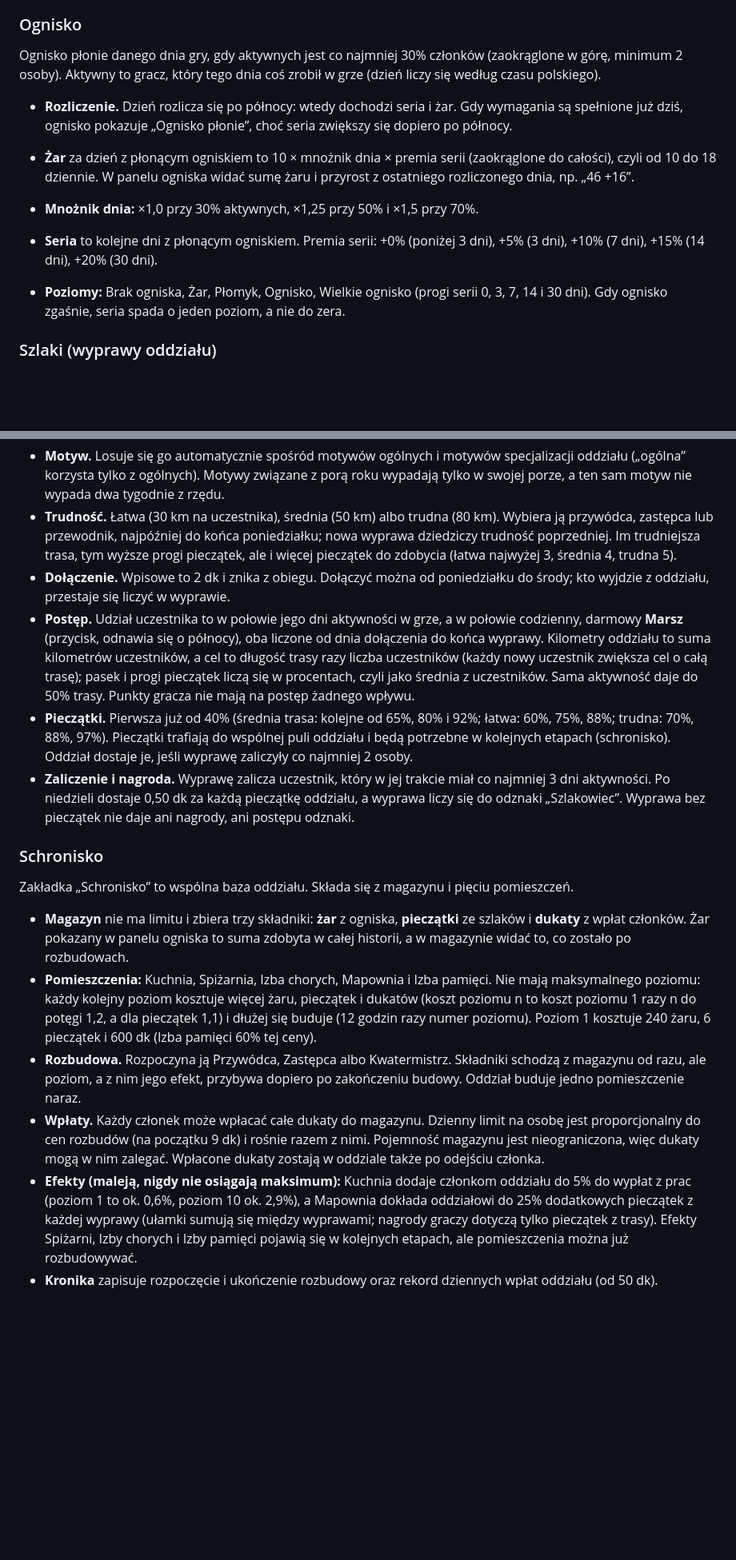
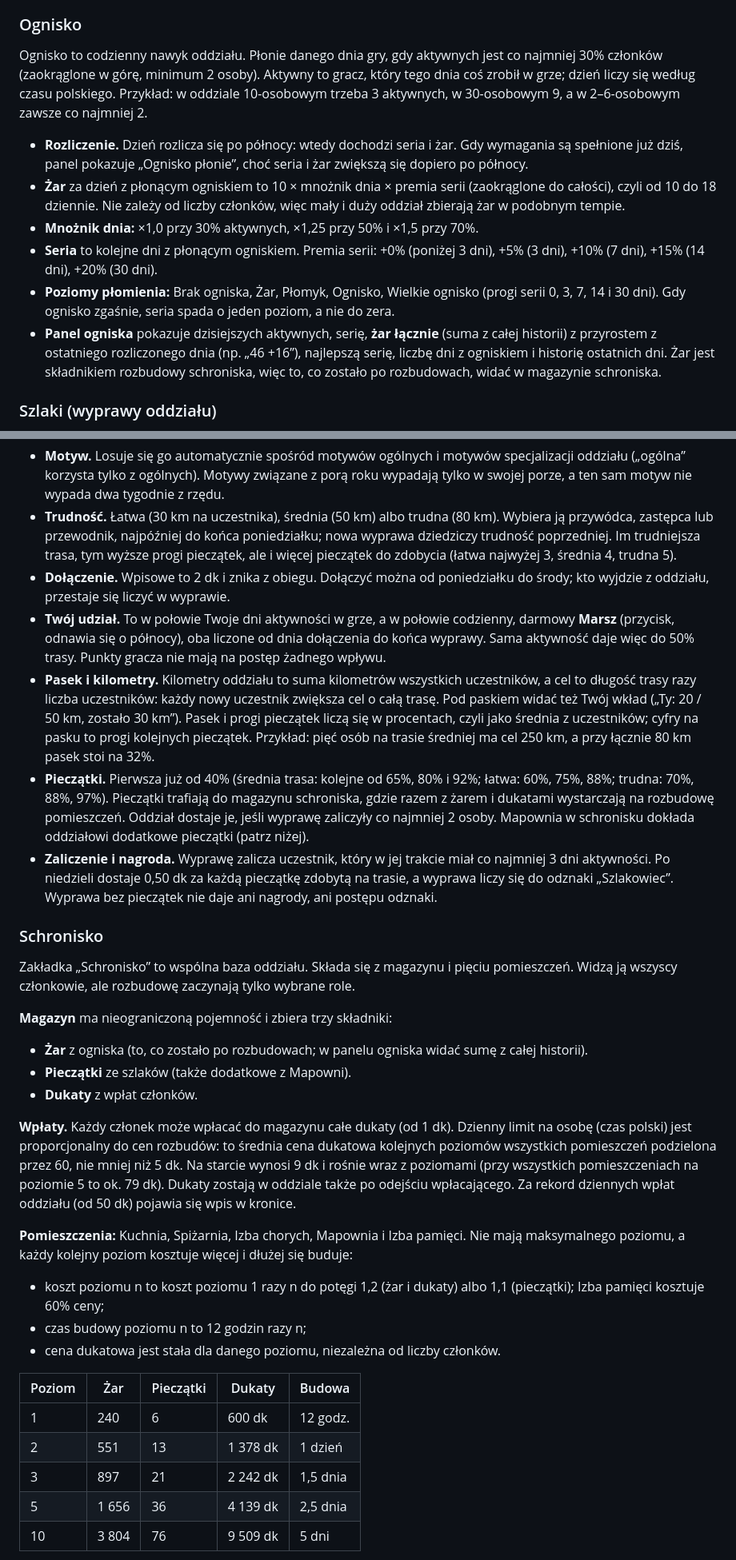
Before and after one commit to PiskorowskiJakub/Turysta, a Markdown page: docs/README.md, 2 parts joined by grey strips. Shown at 80% size. GitHub-like rendering; blank space fills up the shorter version.

Commit message:
Wiki: opis mechanik oddziału (ognisko, szlaki, schronisko) i aktualizacja zasad

```diff
--- a/docs/README.md
+++ b/docs/README.md
@@ -242,14 +254,14 @@ Gracz ma jedną rolę. Tytuł roli zawsze widać na liście członków oddziału
 
 ### Ognisko
 
-Ognisko płonie danego dnia gry, gdy aktywnych jest co najmniej 30% członków (zaokrąglone w górę, minimum 2 osoby). Aktywny to gracz, który tego dnia coś zrobił w grze (dzień liczy się według czasu polskiego).
+Ognisko to codzienny nawyk oddziału. Płonie danego dnia gry, gdy aktywnych jest co najmniej 30% członków (zaokrąglone w górę, minimum 2 osoby). Aktywny to gracz, który tego dnia coś zrobił w grze; dzień liczy się według czasu polskiego. Przykład: w oddziale 10-osobowym trzeba 3 aktywnych, w 30-osobowym 9, a w 2–6-osobowym zawsze co najmniej 2.
 
-- **Rozliczenie.** Dzień rozlicza się po północy: wtedy dochodzi seria i żar. Gdy wymagania są spełnione już dziś, ognisko pokazuje „Ognisko płonie”, choć seria zwiększy się dopiero po północy.
-
-- **Żar** za dzień z płonącym ogniskiem to 10 × mnożnik dnia × premia serii (zaokrąglone do całości), czyli od 10 do 18 dziennie. W panelu ogniska widać sumę żaru i przyrost z ostatniego rozliczonego dnia, np. „46 +16”.
+- **Rozliczenie.** Dzień rozlicza się po północy: wtedy dochodzi seria i żar. Gdy wymagania są spełnione już dziś, panel pokazuje „Ognisko płonie”, choć seria i żar zwiększą się dopiero po północy.
+- **Żar** za dzień z płonącym ogniskiem to 10 × mnożnik dnia × premia serii (zaokrąglone do całości), czyli od 10 do 18 dziennie. Nie zależy od liczby członków, więc mały i duży oddział zbierają żar w podobnym tempie.
 - **Mnożnik dnia:** ×1,0 przy 30% aktywnych, ×1,25 przy 50% i ×1,5 przy 70%.
 - **Seria** to kolejne dni z płonącym ogniskiem. Premia serii: +0% (poniżej 3 dni), +5% (3 dni), +10% (7 dni), +15% (14 dni), +20% (30 dni).
-- **Poziomy:** Brak ogniska, Żar, Płomyk, Ognisko, Wielkie ognisko (progi serii 0, 3, 7, 14 i 30 dni). Gdy ognisko zgaśnie, seria spada o jeden poziom, a nie do zera.
+- **Poziomy płomienia:** Brak ogniska, Żar, Płomyk, Ognisko, Wielkie ognisko (progi serii 0, 3, 7, 14 i 30 dni). Gdy ognisko zgaśnie, seria spada o jeden poziom, a nie do zera.
+- **Panel ogniska** pokazuje dzisiejszych aktywnych, serię, **żar łącznie** (suma z całej historii) z przyrostem z ostatniego rozliczonego dnia (np. „46 +16”), najlepszą serię, liczbę dni z ogniskiem i historię ostatnich dni. Żar jest składnikiem rozbudowy schroniska, więc to, co zostało po rozbudowach, widać w magazynie schroniska.
 
 ### Szlaki (wyprawy oddziału)
 
@@ -258,17 +270,34 @@ Co tydzień (od poniedziałku do niedzieli, czas polski) oddział wyrusza na wsp
 - **Motyw.** Losuje się go automatycznie spośród motywów ogólnych i motywów specjalizacji oddziału („ogólna” korzysta tylko z ogólnych). Motywy związane z porą roku wypadają tylko w swojej porze, a ten sam motyw nie wypada dwa tygodnie z rzędu.
 - **Trudność.** Łatwa (30 km na uczestnika), średnia (50 km) albo trudna (80 km). Wybiera ją przywódca, zastępca lub przewodnik, najpóźniej do końca poniedziałku; nowa wyprawa dziedziczy trudność poprzedniej. Im trudniejsza trasa, tym wyższe progi pieczątek, ale i więcej pieczątek do zdobycia (łatwa najwyżej 3, średnia 4, trudna 5).
 - **Dołączenie.** Wpisowe to 2 dk i znika z obiegu. Dołączyć można od poniedziałku do środy; kto wyjdzie z oddziału, przestaje się liczyć w wyprawie.
-- **Postęp.** Udział uczestnika to w połowie jego dni aktywności w grze, a w połowie codzienny, darmowy **Marsz** (przycisk, odnawia się o północy), oba liczone od dnia dołączenia do końca wyprawy. Kilometry oddziału to suma kilometrów uczestników, a cel to długość trasy razy liczba uczestników (każdy nowy uczestnik zwiększa cel o całą trasę); pasek i progi pieczątek liczą się w procentach, czyli jako średnia z uczestników. Sama aktywność daje do 50% trasy. Punkty gracza nie mają na postęp żadnego wpływu.
-- **Pieczątki.** Pierwsza już od 40% (średnia trasa: kolejne od 65%, 80% i 92%; łatwa: 60%, 75%, 88%; trudna: 70%, 88%, 97%). Pieczątki trafiają do wspólnej puli oddziału i będą potrzebne w kolejnych etapach (schronisko). Oddział dostaje je, jeśli wyprawę zaliczyły co najmniej 2 osoby.
-- **Zaliczenie i nagroda.** Wyprawę zalicza uczestnik, który w jej trakcie miał co najmniej 3 dni aktywności. Po niedzieli dostaje 0,50 dk za każdą pieczątkę oddziału, a wyprawa liczy się do odznaki „Szlakowiec”. Wyprawa bez pieczątek nie daje ani nagrody, ani postępu odznaki.
+- **Twój udział.** To w połowie Twoje dni aktywności w grze, a w połowie codzienny, darmowy **Marsz** (przycisk, odnawia się o północy), oba liczone od dnia dołączenia do końca wyprawy. Sama aktywność daje więc do 50% trasy. Punkty gracza nie mają na postęp żadnego wpływu.
+- **Pasek i kilometry.** Kilometry oddziału to suma kilometrów wszystkich uczestników, a cel to długość trasy razy liczba uczestników: każdy nowy uczestnik zwiększa cel o całą trasę. Pod paskiem widać też Twój wkład („Ty: 20 / 50 km, zostało 30 km”). Pasek i progi pieczątek liczą się w procentach, czyli jako średnia z uczestników; cyfry na pasku to progi kolejnych pieczątek. Przykład: pięć osób na trasie średniej ma cel 250 km, a przy łącznie 80 km pasek stoi na 32%.
+- **Pieczątki.** Pierwsza już od 40% (średnia trasa: kolejne od 65%, 80% i 92%; łatwa: 60%, 75%, 88%; trudna: 70%, 88%, 97%). Pieczątki trafiają do magazynu schroniska, gdzie razem z żarem i dukatami wystarczają na rozbudowę pomieszczeń. Oddział dostaje je, jeśli wyprawę zaliczyły co najmniej 2 osoby. Mapownia w schronisku dokłada oddziałowi dodatkowe pieczątki (patrz niżej).
+- **Zaliczenie i nagroda.** Wyprawę zalicza uczestnik, który w jej trakcie miał co najmniej 3 dni aktywności. Po niedzieli dostaje 0,50 dk za każdą pieczątkę zdobytą na trasie, a wyprawa liczy się do odznaki „Szlakowiec”. Wyprawa bez pieczątek nie daje ani nagrody, ani postępu odznaki.
 
 ### Schronisko
 
-Zakładka „Schronisko” to wspólna baza oddziału. Składa się z magazynu i pięciu pomieszczeń.
+Zakładka „Schronisko” to wspólna baza oddziału. Składa się z magazynu i pięciu pomieszczeń. Widzą ją wszyscy członkowie, ale rozbudowę zaczynają tylko wybrane role.
 
-- **Magazyn** nie ma limitu i zbiera trzy składniki: **żar** z ogniska, **pieczątki** ze szlaków i **dukaty** z wpłat członków. Żar pokazany w panelu ogniska to suma zdobyta w całej historii, a w magazynie widać to, co zostało po rozbudowach.
-- **Pomieszczenia:** Kuchnia, Spiżarnia, Izba chorych, Mapownia i Izba pamięci. Nie mają maksymalnego poziomu: każdy kolejny poziom kosztuje więcej żaru, pieczątek i dukatów (koszt poziomu n to koszt poziomu 1 razy n do potęgi 1,2, a dla pieczątek 1,1) i dłużej się buduje (12 godzin razy numer poziomu). Poziom 1 kosztuje 240 żaru, 6 pieczątek i 600 dk (Izba pamięci 60% tej ceny).
-- **Rozbudowa.** Rozpoczyna ją Przywódca, Zastępca albo Kwatermistrz. Składniki schodzą z magazynu od razu, ale poziom, a z nim jego efekt, przybywa dopiero po zakończeniu budowy. Oddział buduje jedno pomieszczenie naraz.
-- **Wpłaty.** Każdy członek może wpłacać całe dukaty do magazynu. Dzienny limit na osobę jest proporcjonalny do cen rozbudów (na początku 9 dk) i rośnie razem z nimi. Pojemność magazynu jest nieograniczona, więc dukaty mogą w nim zalegać. Wpłacone dukaty zostają w oddziale także po odejściu członka.
-- **Efekty (maleją, nigdy nie osiągają maksimum):** Kuchnia dodaje członkom oddziału do 5% do wypłat z prac (poziom 1 to ok. 0,6%, poziom 10 ok. 2,9%), a Mapownia dokłada oddziałowi do 25% dodatkowych pieczątek z każdej wyprawy (ułamki sumują się między wyprawami; nagrody graczy dotyczą tylko pieczątek z trasy). Efekty Spiżarni, Izby chorych i Izby pamięci pojawią się w kolejnych etapach, ale pomieszczenia można już rozbudowywać.
-- **Kronika** zapisuje rozpoczęcie i ukończenie rozbudowy oraz rekord dziennych wpłat oddziału (od 50 dk).
+**Magazyn** ma nieograniczoną pojemność i zbiera trzy składniki:
+
+- **Żar** z ogniska (to, co zostało po rozbudowach; w panelu ogniska widać sumę z całej historii).
+- **Pieczątki** ze szlaków (także dodatkowe z Mapowni).
+- **Dukaty** z wpłat członków.
+
+**Wpłaty.** Każdy członek może wpłacać do magazynu całe dukaty (od 1 dk). Dzienny limit na osobę (czas polski) jest proporcjonalny do cen rozbudów: to średnia cena dukatowa kolejnych poziomów wszystkich pomieszczeń podzielona przez 60, nie mniej niż 5 dk. Na starcie wynosi 9 dk i rośnie wraz z poziomami (przy wszystkich pomieszczeniach na poziomie 5 to ok. 79 dk). Dukaty zostają w oddziale także po odejściu wpłacającego. Za rekord dziennych wpłat oddziału (od 50 dk) pojawia się wpis w kronice.
+
+**Pomieszczenia:** Kuchnia, Spiżarnia, Izba chorych, Mapownia i Izba pamięci. Nie mają maksymalnego poziomu, a każdy kolejny poziom kosztuje więcej i dłużej się buduje:
+
+- koszt poziomu n to koszt poziomu 1 razy n do potęgi 1,2 (żar i dukaty) albo 1,1 (pieczątki); Izba pamięci kosztuje 60% ceny;
+- czas budowy poziomu n to 12 godzin razy n;
+- cena dukatowa jest stała dla danego poziomu, niezależna od liczby członków.
+
+| Poziom | Żar | Pieczątki | Dukaty | Budowa |
+| --- | --- | --- | --- | --- |
+| 1 | 240 | 6 | 600 dk | 12 godz. |
+| 2 | 551 | 13 | 1 378 dk | 1 dzień |
+| 3 | 897 | 21 | 2 242 dk | 1,5 dnia |
+| 5 | 1 656 | 36 | 4 139 dk | 2,5 dnia |
+| 10 | 3 804 | 76 | 9 509 dk | 5 dni |
+
```
Also changed, not shown: other parts of docs/README.md (+26 -1 lines).
